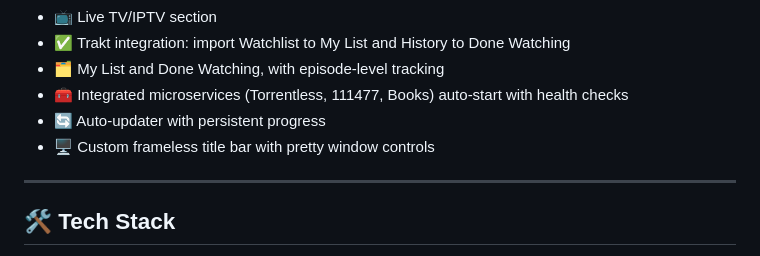
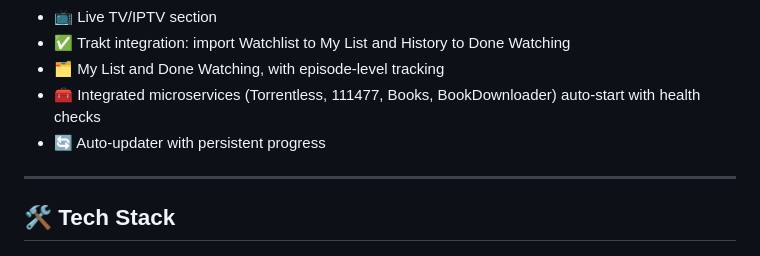
Before and after one commit to ayman707-ux/PlayTorrio, a Markdown page: README.md, the part around the change. Rendered like a GitHub page.

Commit message:
Update README to include BookDownloader in microservices

```diff
--- a/README.md
+++ b/README.md
@@ -25,9 +25,8 @@ PlayTorrio's official [website](https://playtorrio.netlify.app/)
 - 📺 Live TV/IPTV section
 - ✅ Trakt integration: import Watchlist to My List and History to Done Watching
 - 🗂️ My List and Done Watching, with episode-level tracking
-- 🧰 Integrated microservices (Torrentless, 111477, Books) auto-start with health checks
+- 🧰 Integrated microservices (Torrentless, 111477, Books, BookDownloader) auto-start with health checks
 - 🔄 Auto-updater with persistent progress
-- 🖥️ Custom frameless title bar with pretty window controls
 
 ---
 
```
